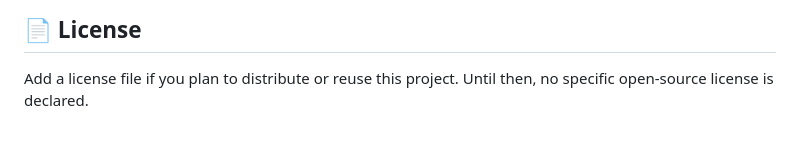
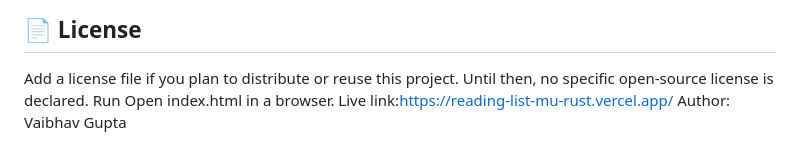
Before and after one commit to Vaibhav-835/reading-list, a Markdown page: README.md, the part around the change. GitHub-like rendering.

Commit message:
Update README with run instructions and author info
Added instructions to run the project and author information.

```diff
--- a/README.md
+++ b/README.md
@@ -104,3 +104,5 @@ Books are stored in the browser's `localStorage` under the key
 
 Add a license file if you plan to distribute or reuse this project.
 Until then, no specific open-source license is declared.
+Run Open index.html in a browser. Live link:https://reading-list-mu-rust.vercel.app/
+Author: Vaibhav Gupta
```
